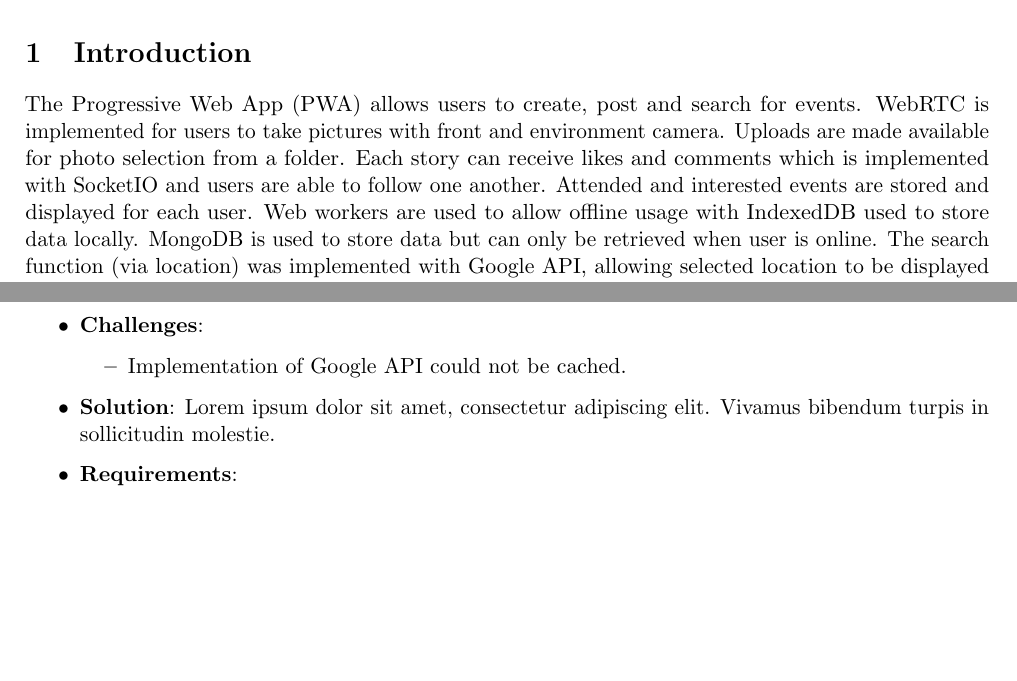
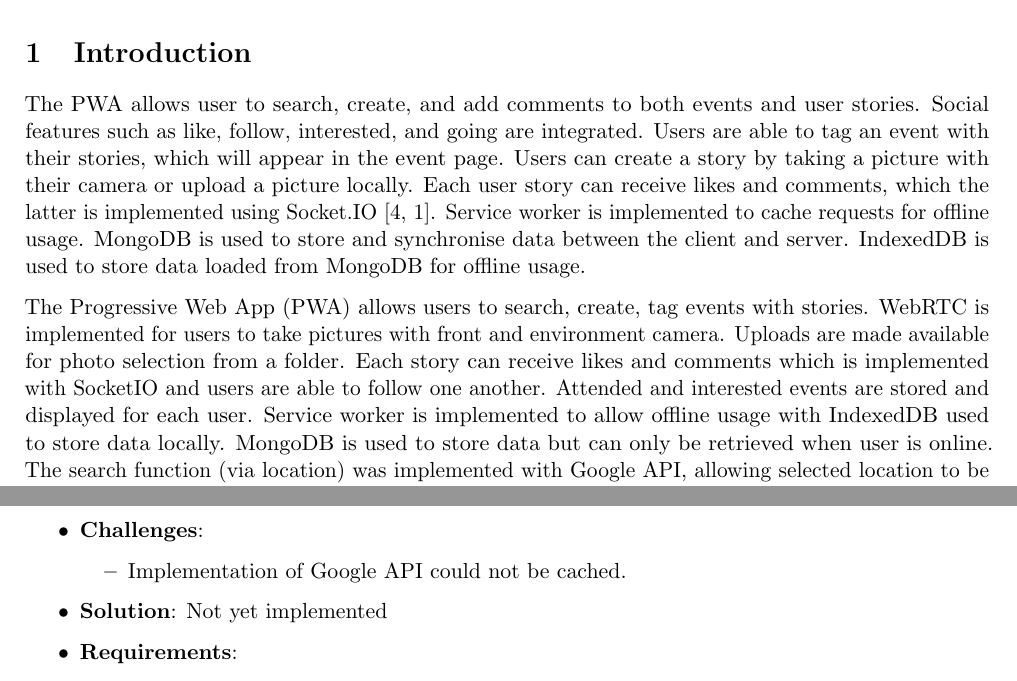
Before and after one commit to acb16zje/com3504, a LaTeX document (report/report.tex): two parts of pages 1 and 2 of 4, joined at a grey line, cut so that both start at the same text, the shorter picture padded with empty space. Compiled offline with pdfLaTeX.

Commit message:
Introduction (improvement?)

```diff
--- a/report/report.tex
+++ b/report/report.tex
@@ -1,12 +1,15 @@
 \documentclass[11pt, a4paper]{article}
+\usepackage[UKenglish]{babel}
+\usepackage[bibstyle=ieee, dashed=false, sorting=nty]{biblatex}
 \usepackage[labelfont=bf]{caption}
+\usepackage{csquotes}
 \usepackage{fancyhdr}
 \usepackage{float}
+\usepackage{graphicx}
 \usepackage[top=25mm, right=20mm, bottom=25mm, left=20mm]{geometry}
 \usepackage[hidelinks]{hyperref}
 \usepackage{microtype}
 \usepackage{parskip}
-\usepackage{graphicx}
 
 \pagestyle{fancy}
 \fancyhf{}
@@ -18,22 +23,31 @@
 \begin{document}
+\section{Introduction}
+The PWA allows user to search, create, and add comments to both events and user stories. Social
+features such as like, follow, interested, and going are integrated. Users are able to tag an event
+with their stories, which will appear in the event page. Users can create a story by taking a
+picture with their camera or upload a picture locally. Each user story can receive likes and
+comments, which the latter is implemented using Socket.IO \cite{socketio, week6}. Service worker is
+implemented to cache requests for offline usage. MongoDB is used to store and synchronise data
+between the client and server. IndexedDB is used to store data loaded from MongoDB for offline
+usage.
 
-\section{Introduction}
-The Progressive Web App (PWA) allows users to create, post and search for events. WebRTC is implemented
-for users to take pictures with front and environment camera. Uploads are made available for photo selection
-from a folder. Each story can receive likes and comments which is implemented with SocketIO and users are
-able to follow one another. Attended and interested events are stored and displayed for each user. Web
-workers are used to allow offline usage with IndexedDB used to store data locally. MongoDB is used to store
-data but can only be retrieved when user is online. The search function (via location) was implemented with
-Google API, allowing selected location to be displayed on the map. For security purposes, users can only
-login with respective Google Account.
+The Progressive Web App (PWA) allows users to search, create, tag events with stories. WebRTC is
+implemented for users to take pictures with front and environment camera. Uploads are made available
+for photo selection from a folder. Each story can receive likes and comments which is implemented
+with SocketIO and users are able to follow one another. Attended and interested events are stored
+and displayed for each user. Service worker is implemented to allow offline usage with IndexedDB
+used to store data locally. MongoDB is used to store data but can only be retrieved when user is
+online. The search function (via location) was implemented with Google API, allowing selected
+location to be displayed on the map. For security purposes, users can only login with respective
+Google Account.
 
 \section{Diagrams}
 \begin{figure}[H]
   \begin{center}
     \begin{minipage}[b]{0.4\textwidth}
       \includegraphics[width=6.8cm]{site_map.jpg}
-      \caption{Demonstrates the flow of each web page in this PWA system along with the respective partial
-      pages and external content pages.}
+      \caption{Demonstrates the flow of each web page in this PWA system along with the respective
+      partial pages and external content pages.}
       \label{site_map}
     \end{minipage}
     %
@@ -77,8 +93,7 @@ describe the types of data stored in the database along with the relationship be
   \begin{itemize}
     \item Implementation of Google API could not be cached.
   \end{itemize}
-  \item \textbf{Solution}: Lorem ipsum dolor sit amet, consectetur adipiscing elit. Vivamus bibendum
-  turpis in sollicitudin molestie.
+  \item \textbf{Solution}: Not yet implemented
   \item \textbf{Requirements}:
   \begin{itemize}
     \item Allow users to search for events' location using map.
```
Also changed, not shown: report/references.bib (added, +23 -0 lines), report/report.pdf, report/report.tex (20 more changed lines).
